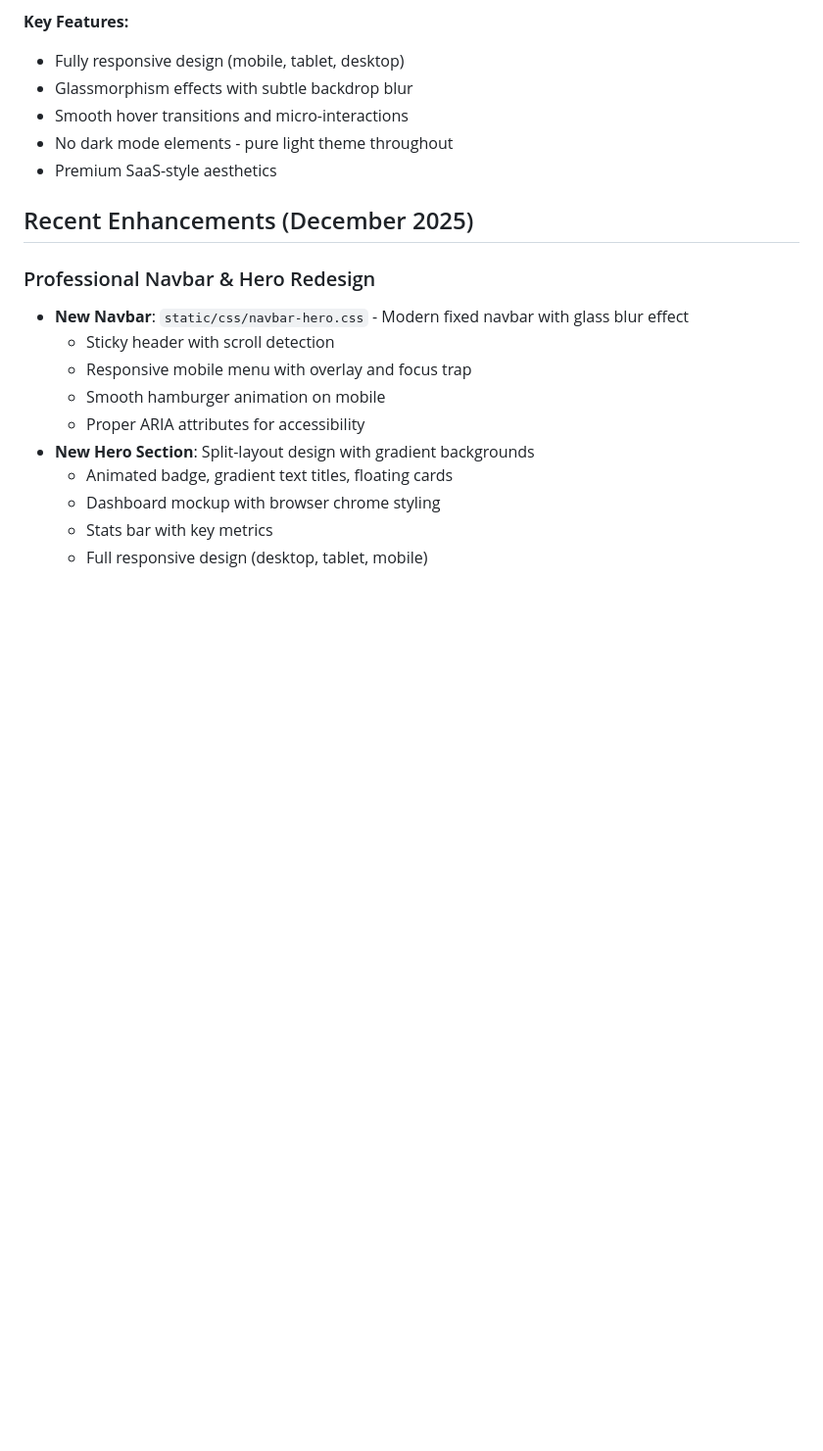
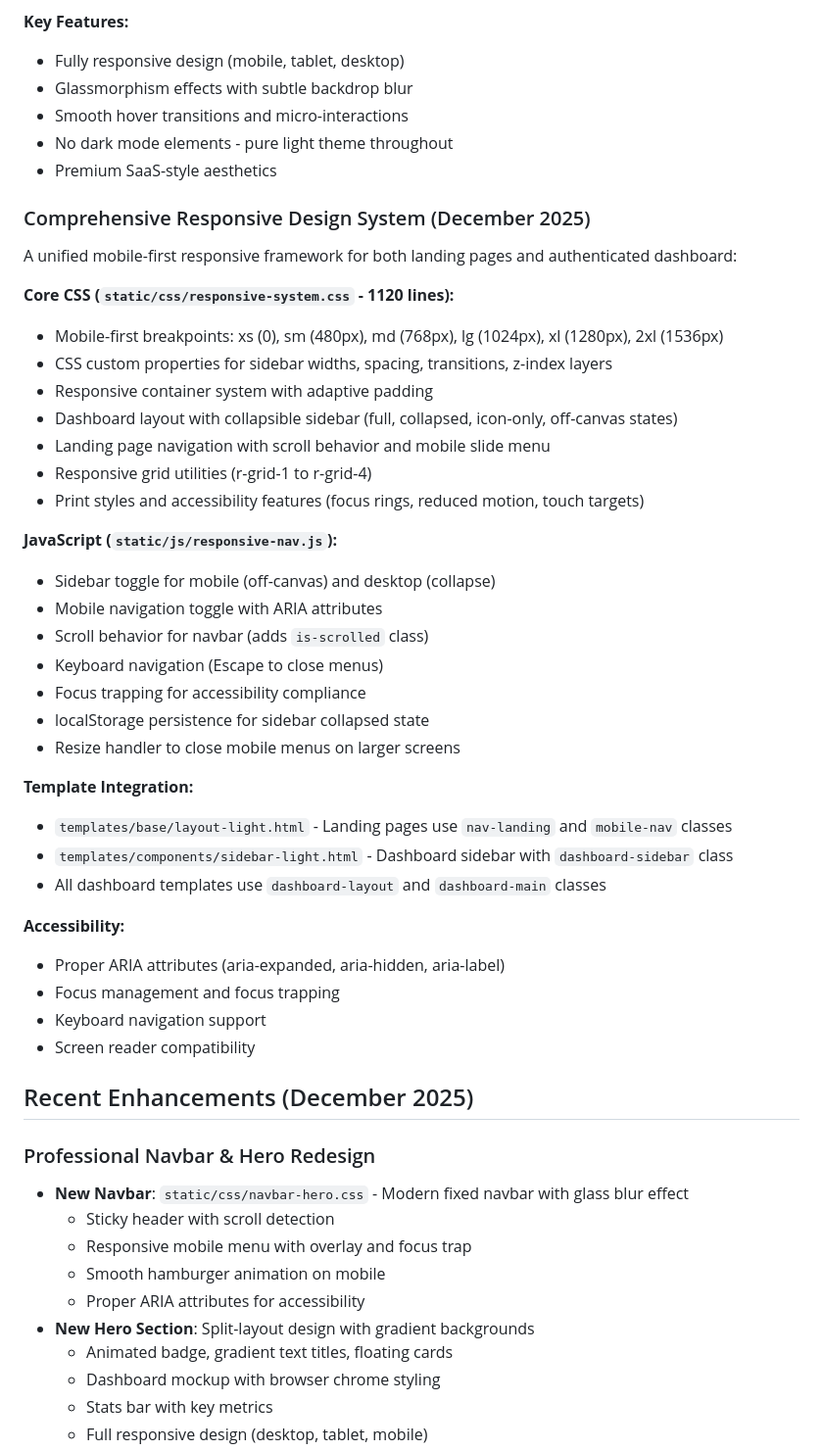
Before and after one commit to goldenjeffempire/smart-invoice-main, a Markdown page: replit.md, the part around the change. Shown at 98% size. Rendered like a GitHub page; blank space fills up the shorter version.

Commit message:
Add comprehensive responsive design system documentation to project
Update replit.md to document the new responsive design system, including CSS, JavaScript, template integration, and accessibility features.

Replit-Commit-Author: Agent
Replit-Commit-Session-Id: 18f26df0-f4b0-480d-beaf-8a5e83fa9756
Replit-Commit-Checkpoint-Type: full_checkpoint
Replit-Commit-Event-Id: 73e40acb-30e7-4fe6-832a-3493ca0385fd
Replit-Commit-Screenshot-Url: https://storage.googleapis.com/screenshot-production-us-central1/6014f731-f97a-4f40-a09a-b9571cc969be/18f26df0-f4b0-480d-beaf-8a5e83fa9756/C99nb7b
Replit-Helium-Checkpoint-Created: true

```diff
--- a/replit.md
+++ b/replit.md
@@ -77,6 +77,38 @@ All authenticated pages have been completely rebuilt with a modern, premium ligh
 - Smooth hover transitions and micro-interactions
 - No dark mode elements - pure light theme throughout
 - Premium SaaS-style aesthetics
+
+### Comprehensive Responsive Design System (December 2025)
+A unified mobile-first responsive framework for both landing pages and authenticated dashboard:
+
+**Core CSS (`static/css/responsive-system.css` - 1120 lines):**
+- Mobile-first breakpoints: xs (0), sm (480px), md (768px), lg (1024px), xl (1280px), 2xl (1536px)
+- CSS custom properties for sidebar widths, spacing, transitions, z-index layers
+- Responsive container system with adaptive padding
+- Dashboard layout with collapsible sidebar (full, collapsed, icon-only, off-canvas states)
+- Landing page navigation with scroll behavior and mobile slide menu
+- Responsive grid utilities (r-grid-1 to r-grid-4)
+- Print styles and accessibility features (focus rings, reduced motion, touch targets)
+
+**JavaScript (`static/js/responsive-nav.js`):**
+- Sidebar toggle for mobile (off-canvas) and desktop (collapse)
+- Mobile navigation toggle with ARIA attributes
+- Scroll behavior for navbar (adds `is-scrolled` class)
+- Keyboard navigation (Escape to close menus)
+- Focus trapping for accessibility compliance
+- localStorage persistence for sidebar collapsed state
+- Resize handler to close mobile menus on larger screens
+
+**Template Integration:**
+- `templates/base/layout-light.html` - Landing pages use `nav-landing` and `mobile-nav` classes
+- `templates/components/sidebar-light.html` - Dashboard sidebar with `dashboard-sidebar` class
+- All dashboard templates use `dashboard-layout` and `dashboard-main` classes
+
+**Accessibility:**
+- Proper ARIA attributes (aria-expanded, aria-hidden, aria-label)
+- Focus management and focus trapping
+- Keyboard navigation support
+- Screen reader compatibility
 
 ## Recent Enhancements (December 2025)
 
```
